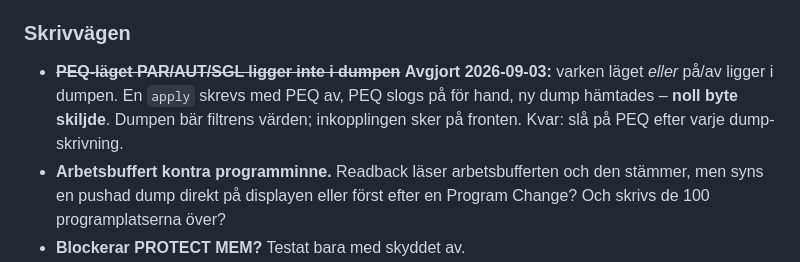
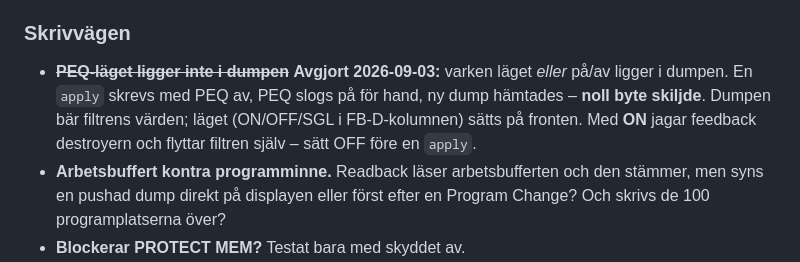
Before and after one commit to NicklasAndersson/behringer-dsp-8000, a Markdown page: readme.md, the part around the change. Rendered like a GitHub page.

```diff
--- a/readme.md
+++ b/readme.md
@@ -223,10 +223,11 @@ knapptryck på enheten och två dumpar.
 
 ### Skrivvägen
 
-- ~~**PEQ-läget PAR/AUT/SGL ligger inte i dumpen**~~ **Avgjort 2026-09-03:** varken
+- ~~**PEQ-läget ligger inte i dumpen**~~ **Avgjort 2026-09-03:** varken
   läget *eller* på/av ligger i dumpen. En `apply` skrevs med PEQ av, PEQ slogs på
   för hand, ny dump hämtades – **noll byte skiljde**. Dumpen bär filtrens värden;
-  inkopplingen sker på fronten. Kvar: slå på PEQ efter varje dump-skrivning.
+  läget (ON/OFF/SGL i FB-D-kolumnen) sätts på fronten. Med **ON** jagar feedback
+  destroyern och flyttar filtren själv – sätt OFF före en `apply`.
 - **Arbetsbuffert kontra programminne.** Readback läser arbetsbufferten och
   den stämmer, men syns en pushad dump direkt på displayen eller först efter
   en Program Change? Och skrivs de 100 programplatserna över?
```
Also changed, not shown: docs/midi.md (+9 -4 lines).
